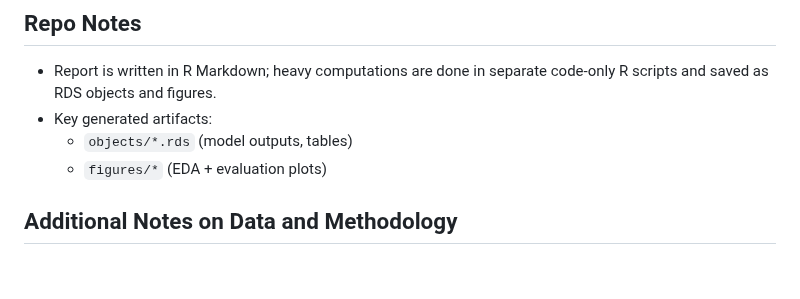
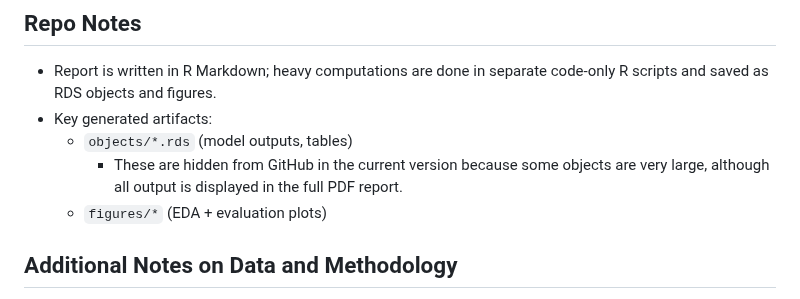
Before and after one commit to antonio-apm/credit-risk-hazard-model, a Markdown page: README.md, the part around the change. Rendered like a GitHub page; blank space fills up the shorter version.

```diff
--- a/README.md
+++ b/README.md
@@ -105,6 +105,7 @@ The scatterplots show the covariates on the x-axis plotted against the logit tra
 - Report is written in R Markdown; heavy computations are done in separate code-only R scripts and saved as RDS objects and figures.
 - Key generated artifacts:
   - `objects/*.rds` (model outputs, tables)
+      - These are hidden from GitHub in the current version because some objects are very large, although all output is displayed in the full PDF report.
   - `figures/*` (EDA + evaluation plots)
 
 ## Additional Notes on Data and Methodology
```
